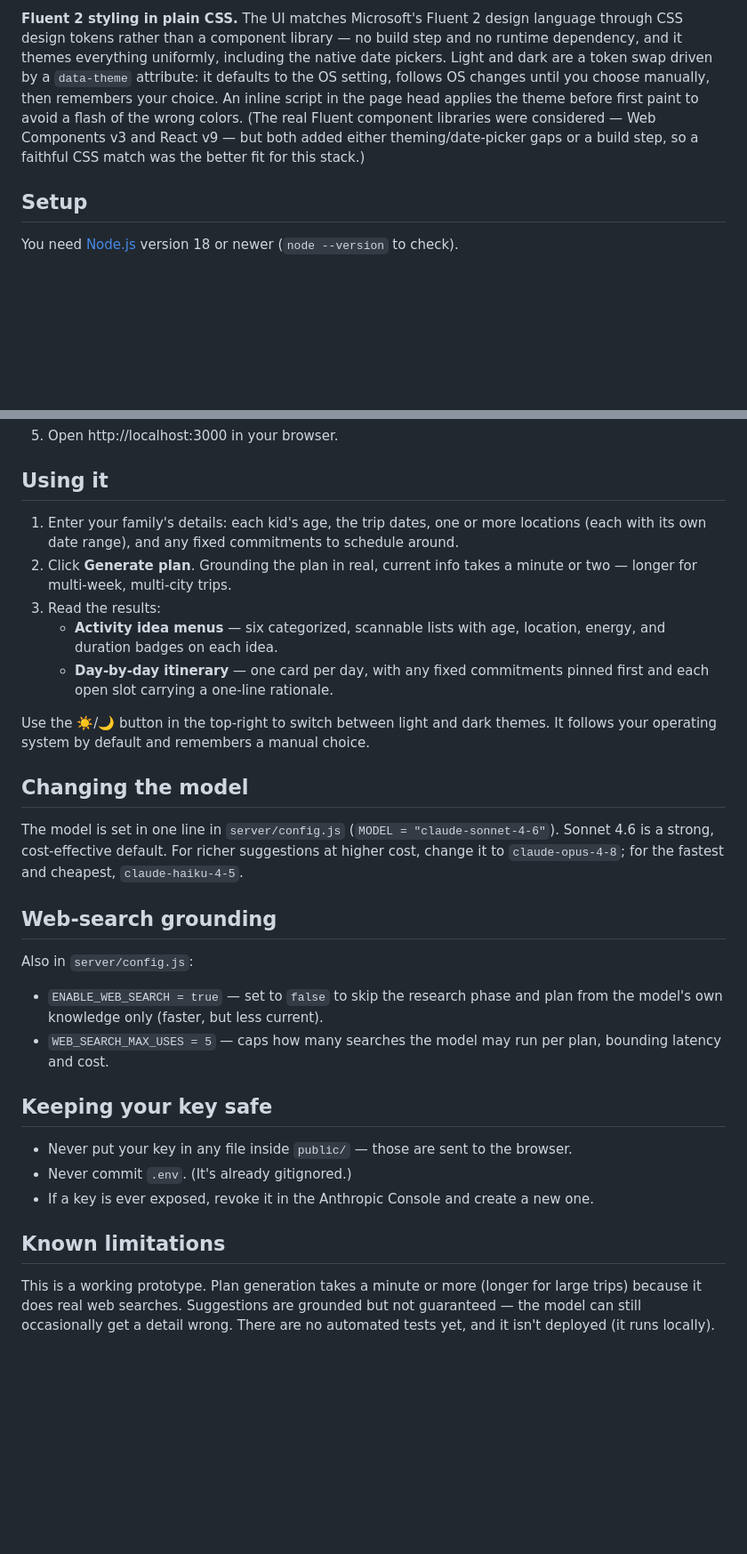
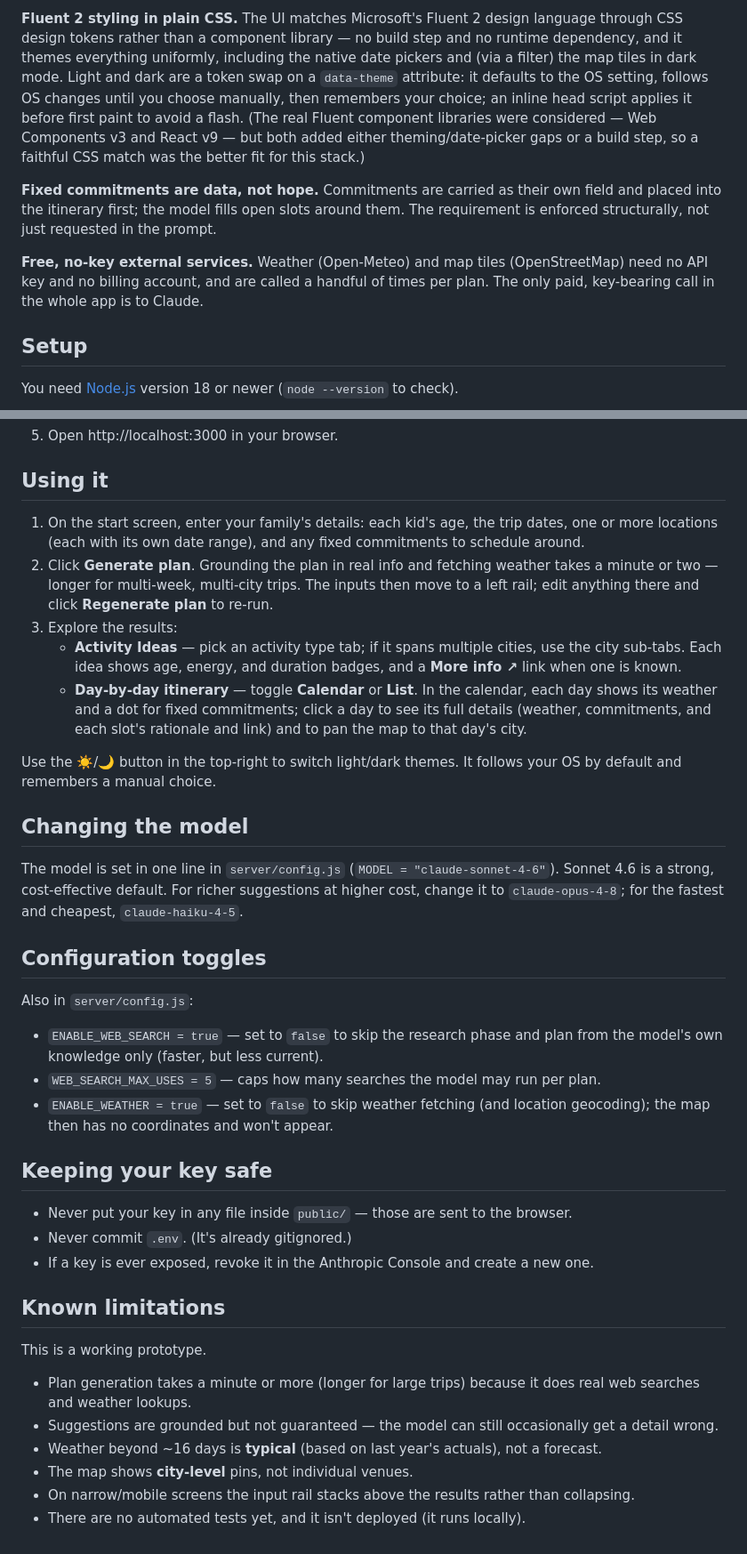
Before and after one commit to kylepontier/trip-planner, a Markdown page: README.md, 2 parts joined by grey strips. Shown at 89% size. GitHub-like rendering; blank space fills up the shorter version.

```diff
--- a/README.md
+++ b/README.md
@@ -69,13 +99,21 @@ is enforced structurally, not just requested in the prompt.
 
 **Fluent 2 styling in plain CSS.** The UI matches Microsoft's Fluent 2 design language
 through CSS design tokens rather than a component library — no build step and no runtime
-dependency, and it themes everything uniformly, including the native date pickers.
-Light and dark are a token swap driven by a `data-theme` attribute: it defaults to the
-OS setting, follows OS changes until you choose manually, then remembers your choice. An
-inline script in the page head applies the theme before first paint to avoid a flash of
-the wrong colors. (The real Fluent component libraries were considered — Web Components
-v3 and React v9 — but both added either theming/date-picker gaps or a build step, so a
-faithful CSS match was the better fit for this stack.)
+dependency, and it themes everything uniformly, including the native date pickers and (via
+a filter) the map tiles in dark mode. Light and dark are a token swap on a `data-theme`
+attribute: it defaults to the OS setting, follows OS changes until you choose manually,
+then remembers your choice; an inline head script applies it before first paint to avoid a
+flash. (The real Fluent component libraries were considered — Web Components v3 and React
+v9 — but both added either theming/date-picker gaps or a build step, so a faithful CSS
+match was the better fit for this stack.)
+
+**Fixed commitments are data, not hope.** Commitments are carried as their own field and
+placed into the itinerary first; the model fills open slots around them. The requirement is
+enforced structurally, not just requested in the prompt.
+
+**Free, no-key external services.** Weather (Open-Meteo) and map tiles (OpenStreetMap) need
+no API key and no billing account, and are called a handful of times per plan. The only
+paid, key-bearing call in the whole app is to Claude.
 
 ## Setup
 
@@ -102,34 +140,39 @@ You need [Node.js](https://nodejs.org) version 18 or newer (`node --version` to
 
 ## Using it
 
-1. Enter your family's details: each kid's age, the trip dates, one or more locations
-   (each with its own date range), and any fixed commitments to schedule around.
-2. Click **Generate plan**. Grounding the plan in real, current info takes a minute or
-   two — longer for multi-week, multi-city trips.
-3. Read the results:
-   - **Activity idea menus** — six categorized, scannable lists with age, location,
-     energy, and duration badges on each idea.
-   - **Day-by-day itinerary** — one card per day, with any fixed commitments pinned first
-     and each open slot carrying a one-line rationale.
+1. On the start screen, enter your family's details: each kid's age, the trip dates, one or
+   more locations (each with its own date range), and any fixed commitments to schedule
+   around.
+2. Click **Generate plan**. Grounding the plan in real info and fetching weather takes a
+   minute or two — longer for multi-week, multi-city trips. The inputs then move to a left
+   rail; edit anything there and click **Regenerate plan** to re-run.
+3. Explore the results:
+   - **Activity Ideas** — pick an activity type tab; if it spans multiple cities, use the
+     city sub-tabs. Each idea shows age, energy, and duration badges, and a **More info ↗**
+     link when one is known.
+   - **Day-by-day itinerary** — toggle **Calendar** or **List**. In the calendar, each day
+     shows its weather and a dot for fixed commitments; click a day to see its full details
+     (weather, commitments, and each slot's rationale and link) and to pan the map to that
+     day's city.
 
-Use the ☀️/🌙 button in the top-right to switch between light and dark themes. It follows
-your operating system by default and remembers a manual choice.
+Use the ☀️/🌙 button in the top-right to switch light/dark themes. It follows your OS by
+default and remembers a manual choice.
 
 ## Changing the model
 
-The model is set in one line in `server/config.js`
-(`MODEL = "claude-sonnet-4-6"`). Sonnet 4.6 is a strong, cost-effective default. For
-richer suggestions at higher cost, change it to `claude-opus-4-8`; for the fastest and
-cheapest, `claude-haiku-4-5`.
+The model is set in one line in `server/config.js` (`MODEL = "claude-sonnet-4-6"`). Sonnet
+4.6 is a strong, cost-effective default. For richer suggestions at higher cost, change it
+to `claude-opus-4-8`; for the fastest and cheapest, `claude-haiku-4-5`.
 
-## Web-search grounding
+## Configuration toggles
 
 Also in `server/config.js`:
 
-- `ENABLE_WEB_SEARCH = true` — set to `false` to skip the research phase and plan from
-  the model's own knowledge only (faster, but less current).
-- `WEB_SEARCH_MAX_USES = 5` — caps how many searches the model may run per plan, bounding
-  latency and cost.
+- `ENABLE_WEB_SEARCH = true` — set to `false` to skip the research phase and plan from the
+  model's own knowledge only (faster, but less current).
+- `WEB_SEARCH_MAX_USES = 5` — caps how many searches the model may run per plan.
+- `ENABLE_WEATHER = true` — set to `false` to skip weather fetching (and location
+  geocoding); the map then has no coordinates and won't appear.
 
 ## Keeping your key safe
 
@@ -139,7 +182,13 @@ Also in `server/config.js`:
 
 ## Known limitations
 
-This is a working prototype. Plan generation takes a minute or more (longer for large
-trips) because it does real web searches. Suggestions are grounded but not guaranteed —
-the model can still occasionally get a detail wrong. There are no automated tests yet, and
-it isn't deployed (it runs locally).
+This is a working prototype.
+
+- Plan generation takes a minute or more (longer for large trips) because it does real web
+  searches and weather lookups.
+- Suggestions are grounded but not guaranteed — the model can still occasionally get a
+  detail wrong.
+- Weather beyond ~16 days is **typical** (based on last year's actuals), not a forecast.
+- The map shows **city-level** pins, not individual venues.
+- On narrow/mobile screens the input rail stacks above the results rather than collapsing.
+- There are no automated tests yet, and it isn't deployed (it runs locally).
```
Also changed, not shown: other parts of README.md (+60 -30 lines).
